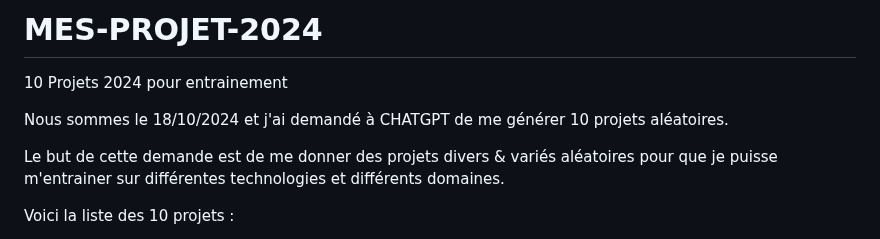
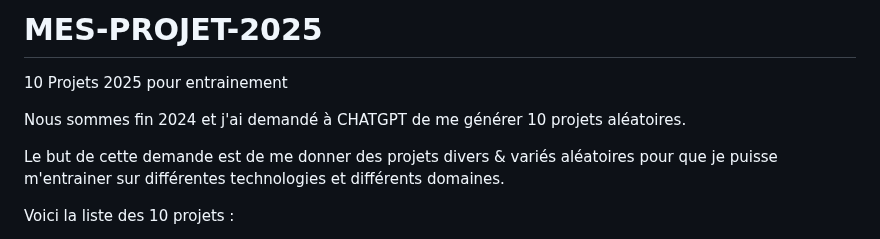
Before and after one commit to Mchauveau/MES-PROJETS-2024-TRAINING, a Markdown page: README.md, the part around the change. Rendered like a GitHub page.

```diff
--- a/README.md
+++ b/README.md
@@ -1,7 +1,7 @@
-# MES-PROJET-2024
-10 Projets 2024 pour entrainement
+# MES-PROJET-2025
+10 Projets 2025 pour entrainement
 
-Nous sommes le 18/10/2024 et j'ai demandé à CHATGPT de me générer 10 projets aléatoires.
+Nous sommes fin 2024 et j'ai demandé à CHATGPT de me générer 10 projets aléatoires.
 
 Le but de cette demande est de me donner des projets divers & variés aléatoires pour que je puisse m'entrainer sur différentes technologies et différents domaines.
 
```
